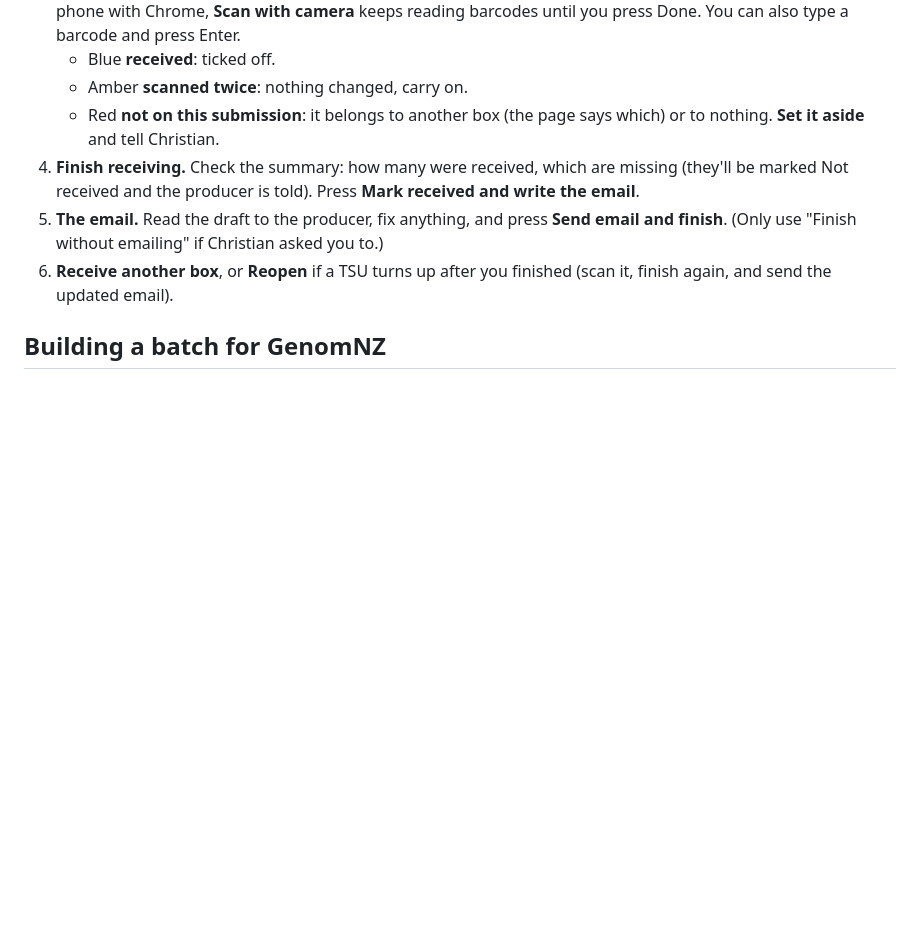
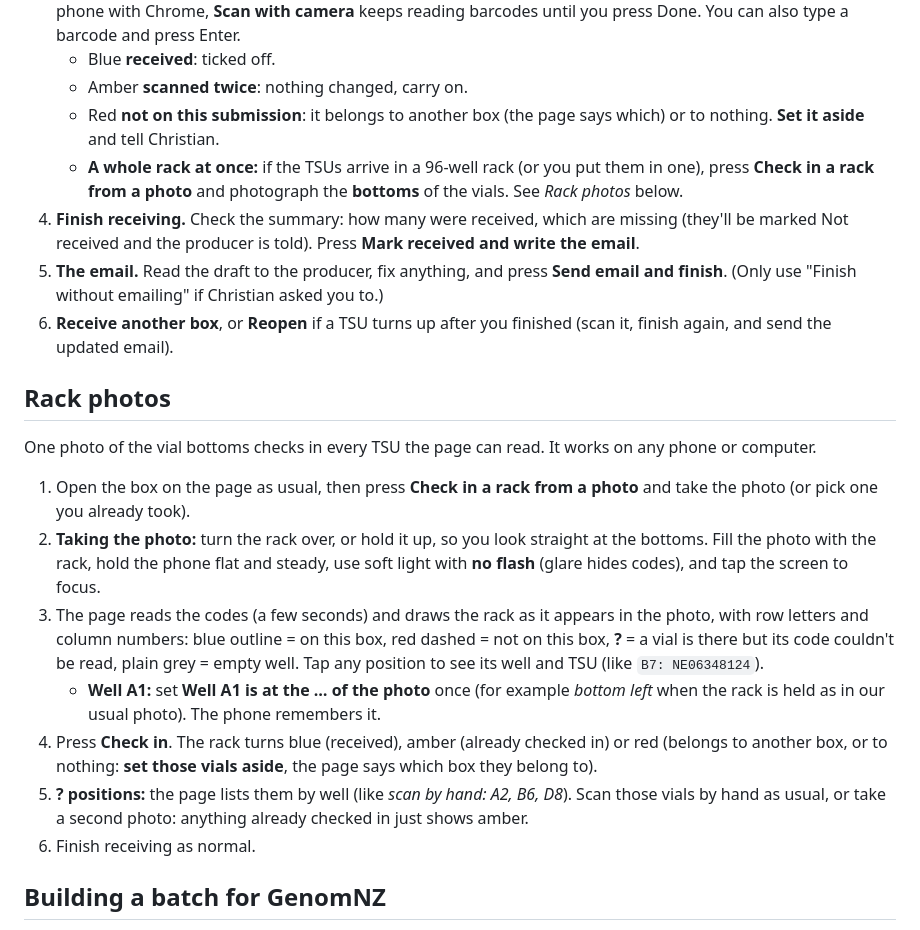
Before and after one commit to CJPosbergh/MSUSheepGenotyping, a Markdown page: docs/STAFF_GUIDE.md, the part around the change. GitHub-like rendering; blank space fills up the shorter version.

```diff
--- a/docs/STAFF_GUIDE.md
+++ b/docs/STAFF_GUIDE.md
@@ -17,9 +17,20 @@ Type the staff passphrase (ask Christian; never write it down anywhere public) a
    - Blue **received**: ticked off.
    - Amber **scanned twice**: nothing changed, carry on.
    - Red **not on this submission**: it belongs to another box (the page says which) or to nothing. **Set it aside** and tell Christian.
+   - **A whole rack at once:** if the TSUs arrive in a 96-well rack (or you put them in one), press **Check in a rack from a photo** and photograph the **bottoms** of the vials. See *Rack photos* below.
 4. **Finish receiving.** Check the summary: how many were received, which are missing (they'll be marked Not received and the producer is told). Press **Mark received and write the email**.
 5. **The email.** Read the draft to the producer, fix anything, and press **Send email and finish**. (Only use "Finish without emailing" if Christian asked you to.)
 6. **Receive another box**, or **Reopen** if a TSU turns up after you finished (scan it, finish again, and send the updated email).
+
+## Rack photos
+One photo of the vial bottoms checks in every TSU the page can read. It works on any phone or computer.
+1. Open the box on the page as usual, then press **Check in a rack from a photo** and take the photo (or pick one you already took).
+2. **Taking the photo:** turn the rack over, or hold it up, so you look straight at the bottoms. Fill the photo with the rack, hold the phone flat and steady, use soft light with **no flash** (glare hides codes), and tap the screen to focus.
+3. The page reads the codes (a few seconds) and draws the rack as it appears in the photo, with row letters and column numbers: blue outline = on this box, red dashed = not on this box, **?** = a vial is there but its code couldn't be read, plain grey = empty well. Tap any position to see its well and TSU (like `B7: NE06348124`).
+   - **Well A1:** set **Well A1 is at the … of the photo** once (for example *bottom left* when the rack is held as in our usual photo). The phone remembers it.
+4. Press **Check in**. The rack turns blue (received), amber (already checked in) or red (belongs to another box, or to nothing: **set those vials aside**, the page says which box they belong to).
+5. **? positions:** the page lists them by well (like *scan by hand: A2, B6, D8*). Scan those vials by hand as usual, or take a second photo: anything already checked in just shows amber.
+6. Finish receiving as normal.
 
 ## Building a batch for GenomNZ
 1. Open **Batches**. **Ready to ship** lists every submission whose samples are received, signed and not yet in a batch. Grey rows are on hold (not signed) and can't be picked.
```
